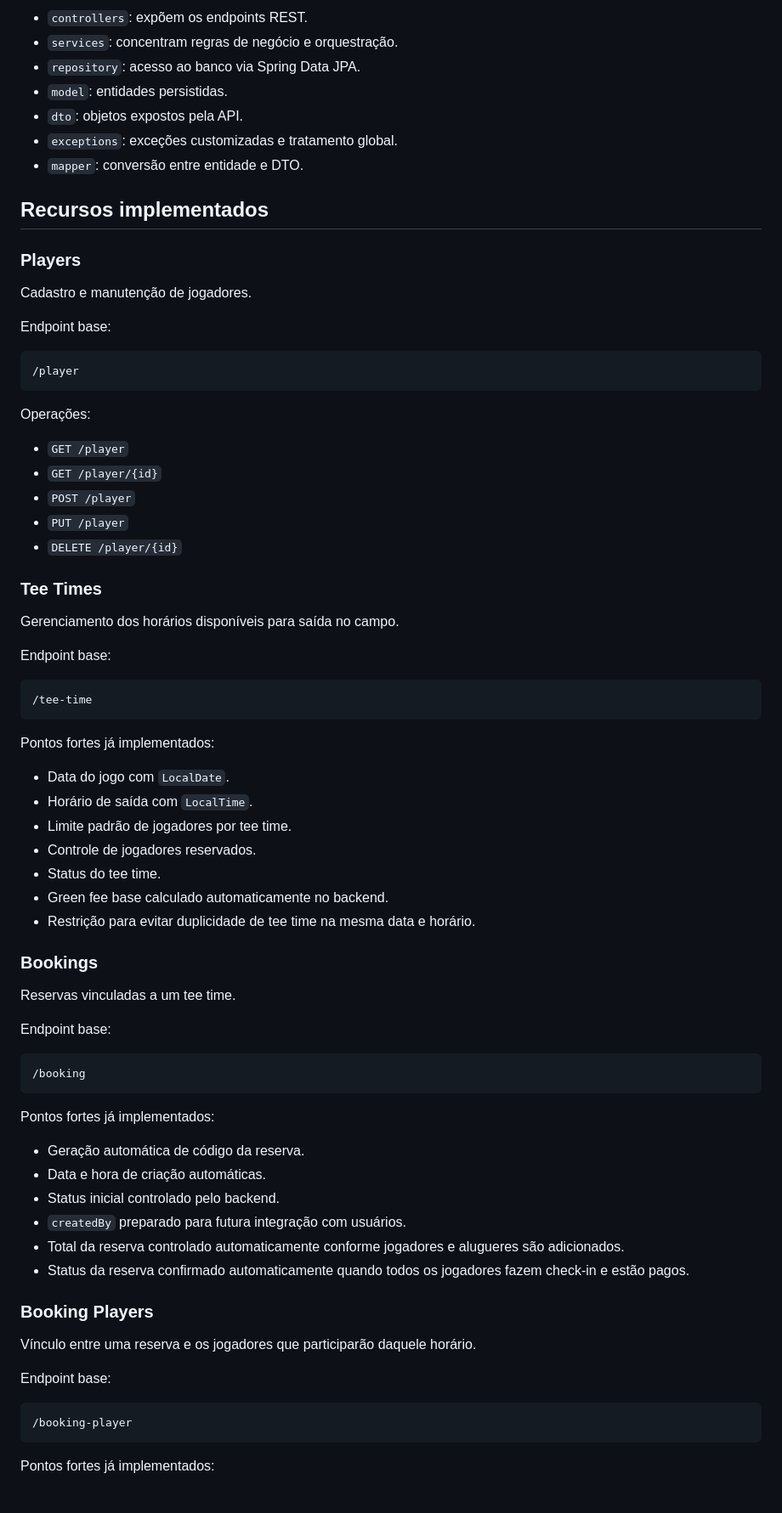
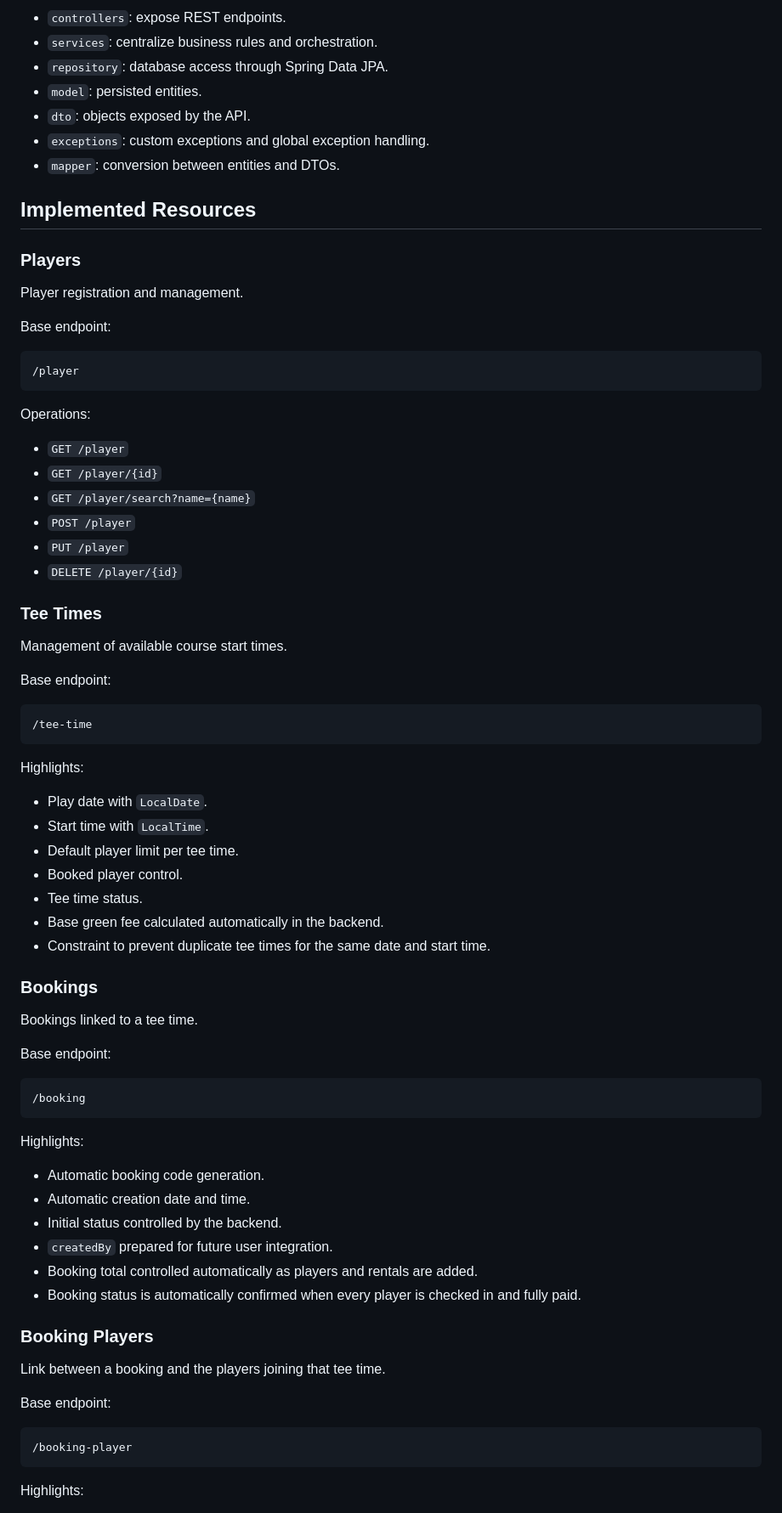
Before and after one commit to luancolombo/projeto-golf-desk, a Markdown page: README.md, the part around one of its changes. Shown at 85% size. Drawn GitHub-style.

````diff
--- a/README.md
+++ b/README.md
@@ -68,80 +75,81 @@ Responsabilidades principais:
 
-- `controllers`: expõem os endpoints REST.
-- `services`: concentram regras de negócio e orquestração.
-- `repository`: acesso ao banco via Spring Data JPA.
-- `model`: entidades persistidas.
-- `dto`: objetos expostos pela API.
-- `exceptions`: exceções customizadas e tratamento global.
-- `mapper`: conversão entre entidade e DTO.
+- `controllers`: expose REST endpoints.
+- `services`: centralize business rules and orchestration.
+- `repository`: database access through Spring Data JPA.
+- `model`: persisted entities.
+- `dto`: objects exposed by the API.
+- `exceptions`: custom exceptions and global exception handling.
+- `mapper`: conversion between entities and DTOs.
 
-## Recursos implementados
+## Implemented Resources
 
 ### Players
 
-Cadastro e manutenção de jogadores.
+Player registration and management.
 
-Endpoint base:
+Base endpoint:
 
 ```http
 /player
 ```
 
-Operações:
+Operations:
 
 - `GET /player`
 - `GET /player/{id}`
+- `GET /player/search?name={name}`
 - `POST /player`
 - `PUT /player`
 - `DELETE /player/{id}`
 
 ### Tee Times
 
-Gerenciamento dos horários disponíveis para saída no campo.
+Management of available course start times.
 
-Endpoint base:
+Base endpoint:
 
 ```http
 /tee-time
 ```
 
-Pontos fortes já implementados:
+Highlights:
 
-- Data do jogo com `LocalDate`.
-- Horário de saída com `LocalTime`.
-- Limite padrão de jogadores por tee time.
-- Controle de jogadores reservados.
-- Status do tee time.
-- Green fee base calculado automaticamente no backend.
-- Restrição para evitar duplicidade de tee time na mesma data e horário.
+- Play date with `LocalDate`.
+- Start time with `LocalTime`.
+- Default player limit per tee time.
+- Booked player control.
+- Tee time status.
+- Base green fee calculated automatically in the backend.
+- Constraint to prevent duplicate tee times for the same date and start time.
 
 ### Bookings
 
-Reservas vinculadas a um tee time.
+Bookings linked to a tee time.
 
-Endpoint base:
+Base endpoint:
 
 ```http
 /booking
 ```
 
-Pontos fortes já implementados:
+Highlights:
 
-- Geração automática de código da reserva.
-- Data e hora de criação automáticas.
-- Status inicial controlado pelo backend.
-- `createdBy` preparado para futura integração com usuários.
-- Total da reserva controlado automaticamente conforme jogadores e alugueres são adicionados.
-- Status da reserva confirmado automaticamente quando todos os jogadores fazem check-in e estão pagos.
+- Automatic booking code generation.
+- Automatic creation date and time.
+- Initial status controlled by the backend.
+- `createdBy` prepared for future user integration.
+- Booking total controlled automatically as players and rentals are added.
+- Booking status is automatically confirmed when every player is checked in and fully paid.
 
 ### Booking Players
 
-Vínculo entre uma reserva e os jogadores que participarão daquele horário.
+Link between a booking and the players joining that tee time.
 
-Endpoint base:
+Base endpoint:
 
 ```http
 /booking-player
 ```
 
-Pontos fortes já implementados:
+Highlights:
 
````
Also changed, not shown: other parts of README.md (+250 -216 lines).
